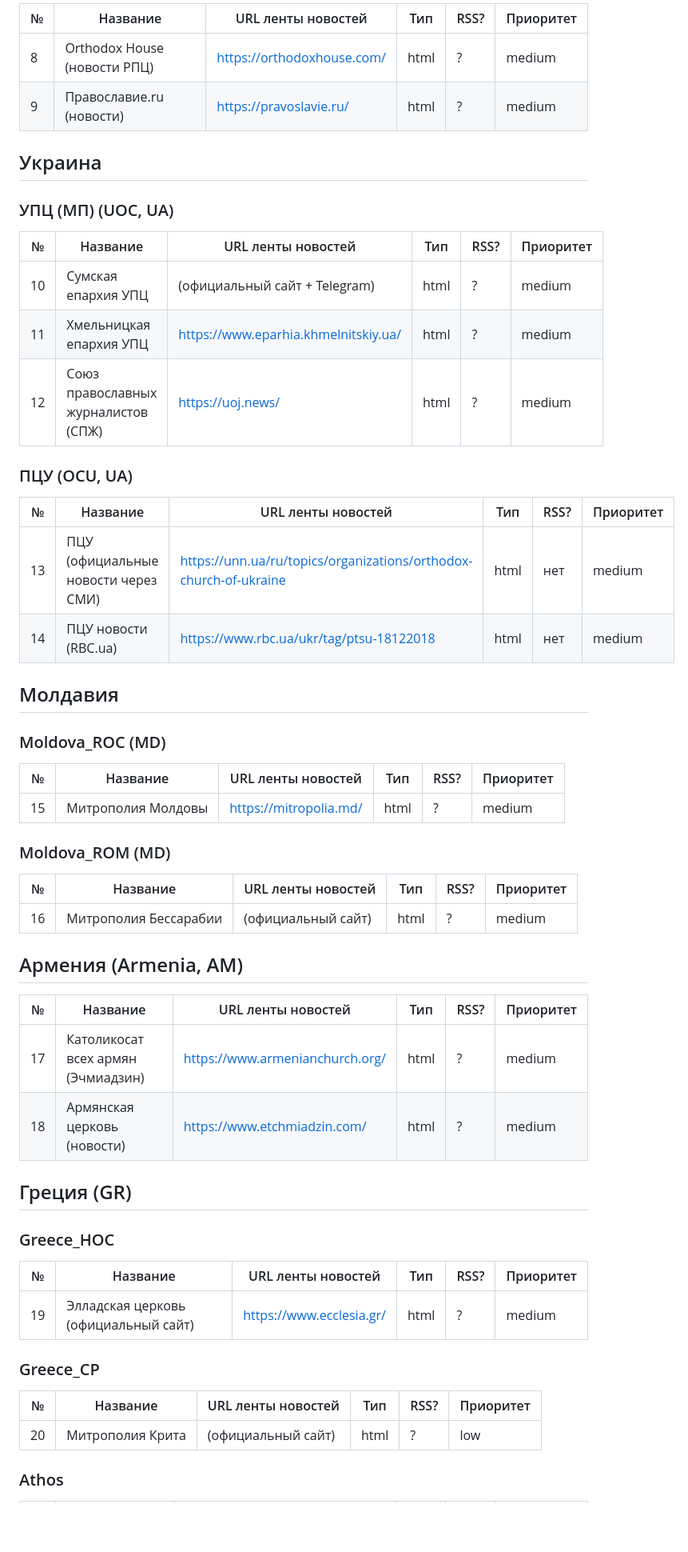
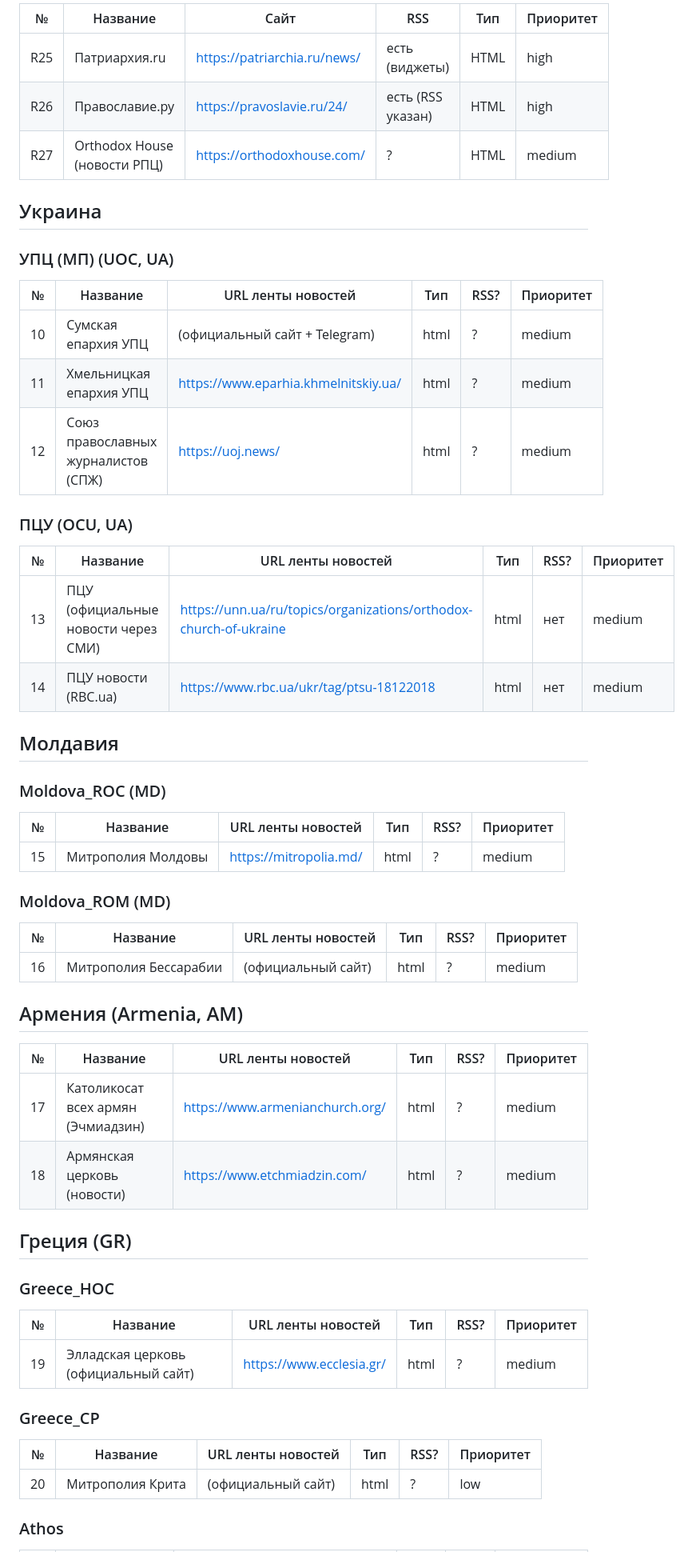
Before and after one commit to yuraloginoff/orthodox-news-aggregator, a Markdown page: SOURCES_MVP.md, the part around one of its changes. Shown at 80% size. GitHub-like rendering; blank space fills up the shorter version.

```diff
--- a/SOURCES_MVP.md
+++ b/SOURCES_MVP.md
@@ -23,60 +40,61 @@
 
-| №  | Название                          | URL ленты новостей                                 | Тип  | RSS? | Приоритет |
-|----|-----------------------------------|----------------------------------------------------|-----|------|-----------|
-| 8  | Orthodox House (новости РПЦ)      | https://orthodoxhouse.com/                         | html | ?    | medium |
-| 9  | Православие.ru (новости)          | https://pravoslavie.ru/                            | html | ?    | medium |
+| № | Название | Сайт | RSS | Тип | Приоритет |
+|---|----------|------|-----|-----|-----------|
+| R25 | Патриархия.ru | https://patriarchia.ru/news/ | есть (виджеты) | HTML | high |
+| R26 | Православие.ру | https://pravoslavie.ru/24/ | есть (RSS указан) | HTML | high |
+| R27 | Orthodox House (новости РПЦ) | https://orthodoxhouse.com/ | ? | HTML | medium |
 
 ## Украина
 
 ### УПЦ (МП) (UOC, UA)
 
-| №  | Название                          | URL ленты новостей                                 | Тип  | RSS? | Приоритет |
+| № | Название | URL ленты новостей | Тип | RSS? | Приоритет |
 |----|-----------------------------------|----------------------------------------------------|-----|------|-----------|
-| 10 | Сумская епархия УПЦ               | (официальный сайт + Telegram)                      | html | ?    | medium |
-| 11 | Хмельницкая епархия УПЦ           | https://www.eparhia.khmelnitskiy.ua/               | html | ?    | medium |
-| 12 | Союз православных журналистов (СПЖ)| https://uoj.news/                                  | html | ?    | medium |
+| 10 | Сумская епархия УПЦ | (официальный сайт + Telegram) | html | ? | medium |
+| 11 | Хмельницкая епархия УПЦ | https://www.eparhia.khmelnitskiy.ua/ | html | ? | medium |
+| 12 | Союз православных журналистов (СПЖ) | https://uoj.news/ | html | ? | medium |
 
 ### ПЦУ (OCU, UA)
 
-| №  | Название                          | URL ленты новостей                                 | Тип  | RSS? | Приоритет |
+| № | Название | URL ленты новостей | Тип | RSS? | Приоритет |
 |----|-----------------------------------|----------------------------------------------------|-----|------|-----------|
-| 13 | ПЦУ (официальные новости через СМИ)| https://unn.ua/ru/topics/organizations/orthodox-church-of-ukraine | html | нет  | medium |
-| 14 | ПЦУ новости (RBC.ua)              | https://www.rbc.ua/ukr/tag/ptsu-18122018           | html | нет  | medium |
+| 13 | ПЦУ (официальные новости через СМИ) | https://unn.ua/ru/topics/organizations/orthodox-church-of-ukraine | html | нет | medium |
+| 14 | ПЦУ новости (RBC.ua) | https://www.rbc.ua/ukr/tag/ptsu-18122018 | html | нет | medium |
 
 ## Молдавия
 
 ### Moldova_ROC (MD)
 
-| №  | Название                          | URL ленты новостей                                 | Тип  | RSS? | Приоритет |
+| № | Название | URL ленты новостей | Тип | RSS? | Приоритет |
 |----|-----------------------------------|----------------------------------------------------|-----|------|-----------|
-| 15 | Митрополия Молдовы                | https://mitropolia.md/                             | html | ?    | medium |
+| 15 | Митрополия Молдовы | https://mitropolia.md/ | html | ? | medium |
 
 ### Moldova_ROM (MD)
 
-| №  | Название                          | URL ленты новостей                                 | Тип  | RSS? | Приоритет |
+| № | Название | URL ленты новостей | Тип | RSS? | Приоритет |
 |----|-----------------------------------|----------------------------------------------------|-----|------|-----------|
-| 16 | Митрополия Бессарабии             | (официальный сайт)                                 | html | ?    | medium |
+| 16 | Митрополия Бессарабии | (официальный сайт) | html | ? | medium |
 
 ## Армения (Armenia, AM)
 
-| №  | Название                          | URL ленты новостей                                 | Тип  | RSS? | Приоритет |
+| № | Название | URL ленты новостей | Тип | RSS? | Приоритет |
 |----|-----------------------------------|----------------------------------------------------|-----|------|-----------|
-| 17 | Католикосат всех армян (Эчмиадзин)| https://www.armenianchurch.org/                      | html | ?    | medium |
-| 18 | Армянская церковь (новости)       | https://www.etchmiadzin.com/                         | html | ?    | medium |
+| 17 | Католикосат всех армян (Эчмиадзин) | https://www.armenianchurch.org/ | html | ? | medium |
+| 18 | Армянская церковь (новости) | https://www.etchmiadzin.com/ | html | ? | medium |
 
 ## Греция (GR)
 
 ### Greece_HOC
 
-| №  | Название                          | URL ленты новостей                                 | Тип  | RSS? | Приоритет |
+| № | Название | URL ленты новостей | Тип | RSS? | Приоритет |
 |----|-----------------------------------|----------------------------------------------------|-----|------|-----------|
-| 19 | Элладская церковь (официальный сайт)| https://www.ecclesia.gr/                           | html | ?    | medium |
+| 19 | Элладская церковь (официальный сайт) | https://www.ecclesia.gr/ | html | ? | medium |
 
 ### Greece_CP
 
-| №  | Название                          | URL ленты новостей                                 | Тип  | RSS? | Приоритет |
+| № | Название | URL ленты новостей | Тип | RSS? | Приоритет |
 |----|-----------------------------------|----------------------------------------------------|-----|------|-----------|
-| 20 | Митрополия Крита                  | (официальный сайт)                                 | html | ?    | low  |
+| 20 | Митрополия Крита | (официальный сайт) | html | ? | low |
 
 ### Athos
 
```
Also changed, not shown: other parts of SOURCES_MVP.md (+49 -24 lines).
